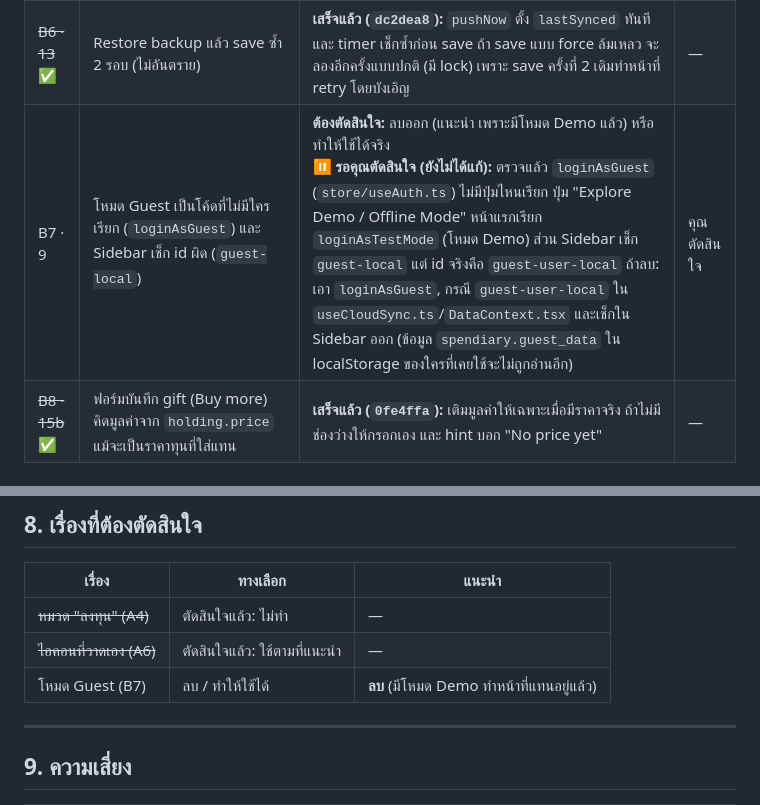
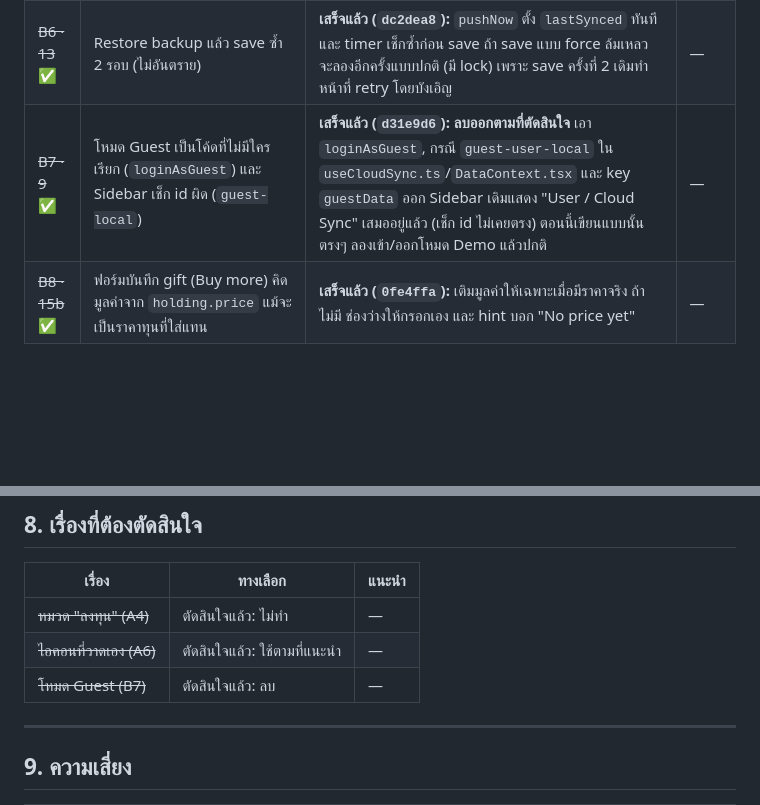
Before and after one commit to bbrightns/spendiary, a Markdown page: docs/architecture-refactor.md, 2 parts joined by grey strips. Rendered like a GitHub page; blank space fills up the shorter version.

Commit message:
docs: mark B7 done
Co-Authored-By: Claude Opus 5.5 <noreply@anthropic.com>

```diff
--- a/docs/architecture-refactor.md
+++ b/docs/architecture-refactor.md
@@ -177,7 +177,7 @@
 | ~~B4 · 10~~ ✅ | side effect ระหว่าง render: `syncCategories()` ใน body ของ DataProvider และ `setErrorMsg` ใน `useMemo` ของ AiImportModal | **เสร็จแล้ว (`8f90aa3`):** AiImportModal ล้าง error ตอนข้อความเปลี่ยนแทน ส่วน `syncCategories` **คงไว้ใน render** เพราะลูกๆ อ่านหมวดระหว่าง render ถ้าย้ายไป effect จะเห็นรายการเก่า 1 รอบ (เป็น cache ที่ key ด้วย settings อยู่แล้ว) และเพิ่ม `useLayoutEffect` sync จากข้อมูลที่ commit แล้ว กัน render ที่ถูกทิ้ง | — |
 | B5 · 12 ⚠️ | เมนู ··· ใน Portfolio คลิกด้วยเมาส์ไม่ได้ตอนจอแคบ (แตะนิ้วได้) | **ยังทำซ้ำไม่ได้:** Playwright 390/768/900/1024/1280px × เมาส์/แตะ ทั้งเมนูรายการและเมนูที่เก็บ (BTC/ทอง) และแบบมี scrollbar เปิดได้และกดเมนูได้ทุกกรณี ต้องการข้อมูลเพิ่ม: เบราว์เซอร์/OS, ความกว้างจอ, เมนูไหน, กดแล้วเกิดอะไร<br>**ลองซ้ำรอบ 2 (1.29.1, โหมด Demo):** คลิกเมาส์จริงในเบราว์เซอร์ที่ 420/800/1280px เปิดเมนูและกด Edit ได้ปกติ มีครั้งเดียวที่เมนูไม่ขึ้น คือคลิกระหว่างที่หน้ายังเลื่อนอยู่ (เมนูปิดตัวเองเมื่อมี event `scroll`) แต่เกิดได้ทุกความกว้างจอ ไม่ใช่เฉพาะจอแคบ จึงยังไม่แก้ ถ้าอาการตรงกับ "คลิกทันทีหลังเลื่อนหน้าด้วยล้อเมาส์/ทัชแพด" แก้ได้โดยให้เมนูไม่ปิดจาก scroll ที่เกิดภายใน ~150ms หลังเปิด | ข้อมูลจากคุณ |
 | ~~B6 · 13~~ ✅ | Restore backup แล้ว save ซ้ำ 2 รอบ (ไม่อันตราย) | **เสร็จแล้ว (`dc2dea8`):** `pushNow` ตั้ง `lastSynced` ทันที และ timer เช็กซ้ำก่อน save ถ้า save แบบ force ล้มเหลว จะลองอีกครั้งแบบปกติ (มี lock) เพราะ save ครั้งที่ 2 เดิมทำหน้าที่ retry โดยบังเอิญ | — |
-| B7 · 9 | โหมด Guest เป็นโค้ดที่ไม่มีใครเรียก (`loginAsGuest`) และ Sidebar เช็ก id ผิด (`guest-local`) | **ต้องตัดสินใจ:** ลบออก (แนะนำ เพราะมีโหมด Demo แล้ว) หรือทำให้ใช้ได้จริง<br>**⏸ รอคุณตัดสินใจ (ยังไม่ได้แก้):** ตรวจแล้ว `loginAsGuest` (`store/useAuth.ts`) ไม่มีปุ่มไหนเรียก ปุ่ม "Explore Demo / Offline Mode" หน้าแรกเรียก `loginAsTestMode` (โหมด Demo) ส่วน Sidebar เช็ก `guest-local` แต่ id จริงคือ `guest-user-local` ถ้าลบ: เอา `loginAsGuest`, กรณี `guest-user-local` ใน `useCloudSync.ts`/`DataContext.tsx` และเช็กใน Sidebar ออก (ข้อมูล `spendiary.guest_data` ใน localStorage ของใครที่เคยใช้จะไม่ถูกอ่านอีก) | คุณตัดสินใจ |
+| ~~B7 · 9~~ ✅ | โหมด Guest เป็นโค้ดที่ไม่มีใครเรียก (`loginAsGuest`) และ Sidebar เช็ก id ผิด (`guest-local`) | **เสร็จแล้ว (`d31e9d6`): ลบออกตามที่ตัดสินใจ** เอา `loginAsGuest`, กรณี `guest-user-local` ใน `useCloudSync.ts`/`DataContext.tsx` และ key `guestData` ออก Sidebar เดิมแสดง "User / Cloud Sync" เสมออยู่แล้ว (เช็ก id ไม่เคยตรง) ตอนนี้เขียนแบบนั้นตรงๆ ลองเข้า/ออกโหมด Demo แล้วปกติ | — |
 | ~~B8 · 15b~~ ✅ | ฟอร์มบันทึก gift (Buy more) คิดมูลค่าจาก `holding.price` แม้จะเป็นราคาทุนที่ใส่แทน | **เสร็จแล้ว (`0fe4ffa`):** เติมมูลค่าให้เฉพาะเมื่อมีราคาจริง ถ้าไม่มี ช่องว่างให้กรอกเอง และ hint บอก "No price yet" | — |
 
 ---
@@ -225,7 +225,7 @@
 |---|---|---|
 | ~~หมวด "ลงทุน" (A4)~~ | ตัดสินใจแล้ว: ไม่ทำ | — |
 | ~~ไอคอนที่วาดเอง (A6)~~ | ตัดสินใจแล้ว: ใช้ตามที่แนะนำ | — |
-| โหมด Guest (B7) | ลบ / ทำให้ใช้ได้ | **ลบ** (มีโหมด Demo ทำหน้าที่แทนอยู่แล้ว) |
+| ~~โหมด Guest (B7)~~ | ตัดสินใจแล้ว: ลบ | — |
 
 ---
 
```
